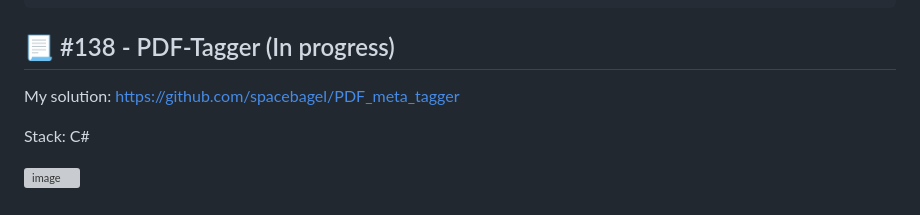
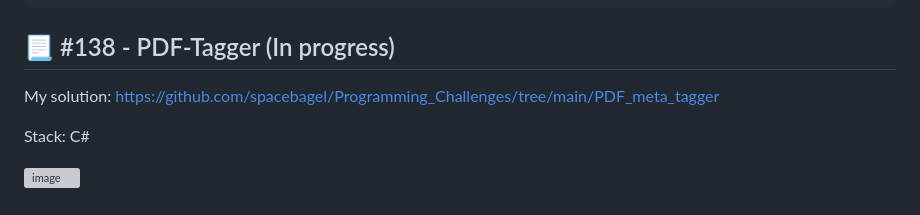
Before and after one commit to spacebagel/Programming_Challenges, a Markdown page: README.md, the part around the change. Drawn GitHub-style; grey boxes are pictures that could not be loaded.

Commit message:
Change PDF-tagger link

````diff
--- a/README.md
+++ b/README.md
@@ -202,7 +202,7 @@ Stack: Python
 +---+ +---+ +---+ +---+ +---+
 ```
 ## 📃 #138 - PDF-Tagger (In progress)
-My solution: https://github.com/spacebagel/PDF_meta_tagger
+My solution: https://github.com/spacebagel/Programming_Challenges/tree/main/PDF_meta_tagger
 
 Stack: C#
 
````
